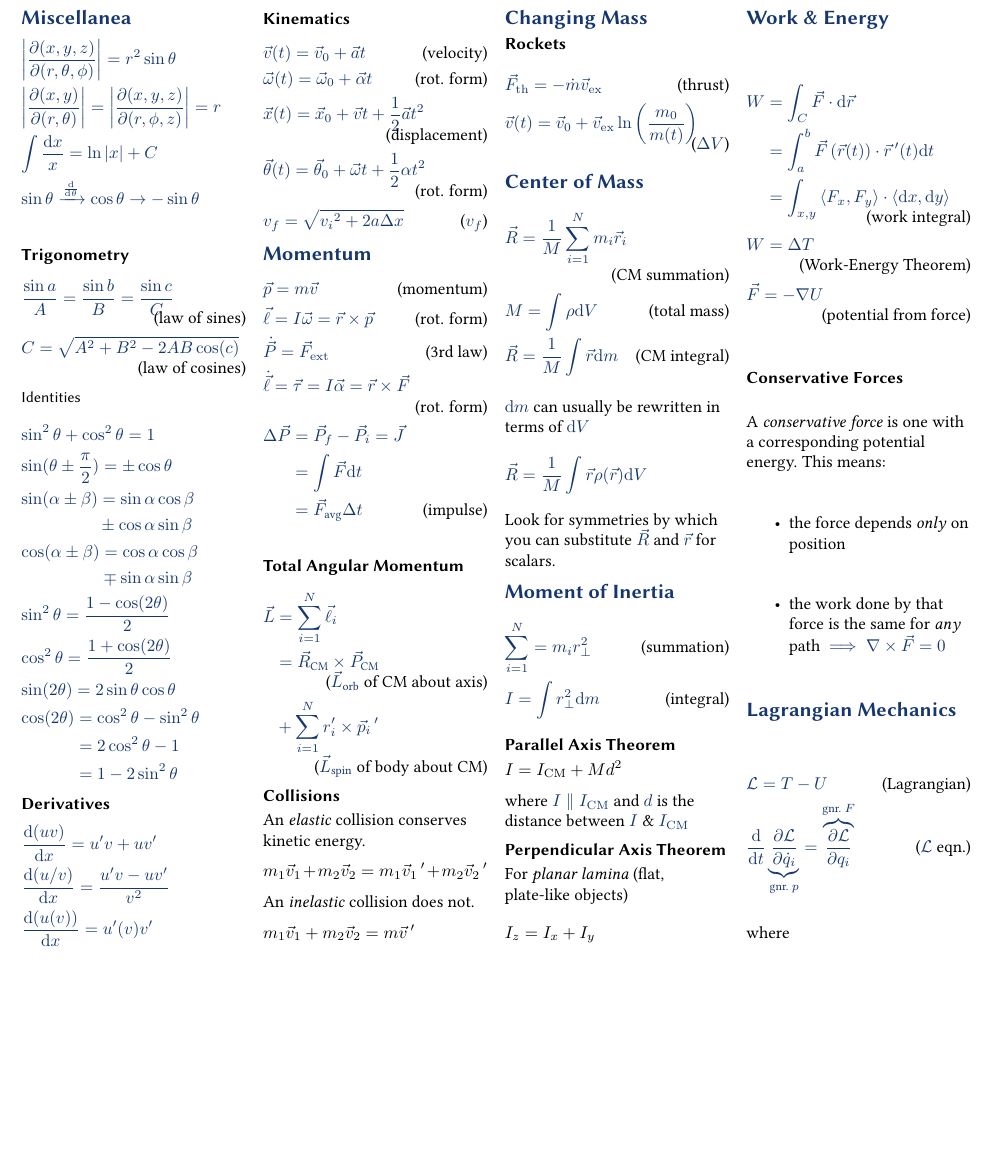
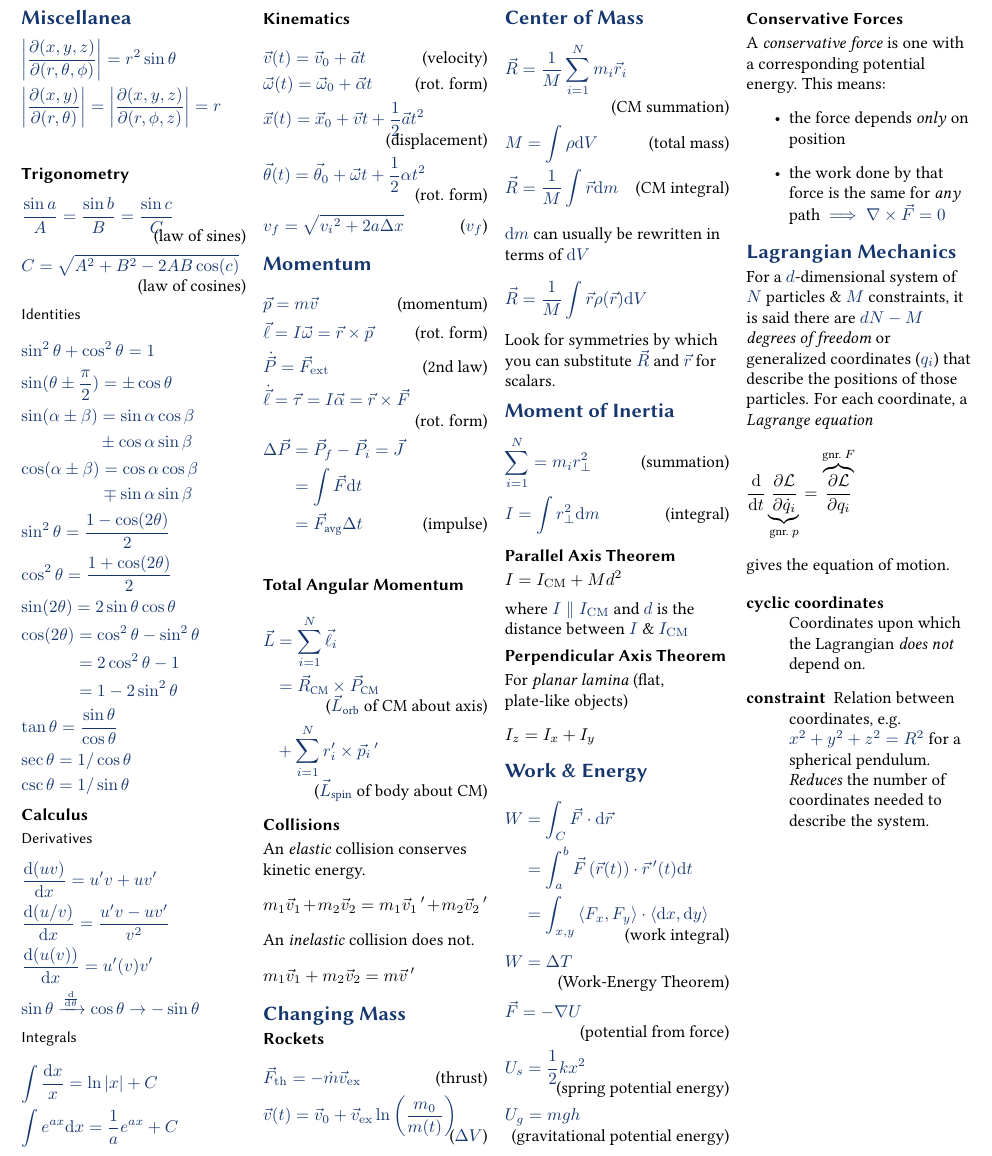
Before and after one commit to Langehennigr1/latex, a LaTeX document (cheatsheet/main.tex): part of the page, cut so that both start at the same text, the shorter picture padded with empty space. Compiled offline with pdfLaTeX.

Commit message:
finished cheat?

```diff
--- a/cheatsheet/main.tex
+++ b/cheatsheet/main.tex
@@ -8,8 +8,6 @@
 		\begin{gather*}
 			\left|\frac{\partial(x,y,z)}{\partial(r,\theta,\phi)}\right| = r^2 \sin \theta \\
 			\left| \frac{\partial(x,y)}{\partial(r,\theta)} \right| = \left| \frac{\partial(x,y,z)}{\partial(r,\phi,z)} \right| = r\\
-			\int \frac{\mathrm{d}x}{x} = \ln|x| + C\\
-			\sin\theta \xrightarrow{\diff{}{\theta}} \cos\theta \rightarrow -\sin\theta\\
 			%\xrightleftharpoons[d]{test}
 		\end{gather*}
 	\subsection{Trigonometry}
@@ -36,14 +35,24 @@
 					\cos(2\theta) &= \cos^2\theta - \sin^2\theta\\
 					&= 2\cos^2\theta - 1\\
 					&= 1 - 2\sin^2\theta
-				\end{split}
+				\end{split}\\
+				\tan\theta = \frac{\sin\theta}{\cos\theta}\\
+				\sec\theta = 1/\cos\theta\\
+				\csc\theta = 1/\sin\theta
 			\end{gather*}
-	\subsection{Derivatives}
-		\begin{gather*}
-			\diff{(uv)}{x} = u'v + uv'	\\
-			\diff{(u/v)}{x} = \frac{u'v - uv'}{v^2}	\\
-			\diff{( u(v) )}{x} = u'(v)v'
-		\end{gather*}
+	\subsection{Calculus}
+		\subsubsection{Derivatives}
+			\begin{gather*}
+				\diff{(uv)}{x} = u'v + uv'	\\
+				\diff{(u/v)}{x} = \frac{u'v - uv'}{v^2}	\\
+				\diff{( u(v) )}{x} = u'(v)v' \\
+				\sin\theta \xrightarrow{\diff{}{\theta}} \cos\theta \rightarrow -\sin\theta
+			\end{gather*}
+		\subsubsection{Integrals}
+			\begin{gather*}
+				\int \frac{\mathrm{d}x}{x} = \ln|x| + C\\
+				\int e^{ax} \mathrm{d}x = \frac{1}{a}e^{ax} + C
+			\end{gather*}
 	\subsection{Kinematics}
 		\begin{gather*}
 			\vec v(t) = \vec v_0 + \vec at 	\tag{velocity}\\
@@ -57,7 +66,7 @@
 	\begin{gather*}
 		\vec p = m\vec v	\tag{momentum}\\
 		\vec\ell = I\vec\omega = \vec r \times \vec p	\tag{rot. form}\\
-		\dot{\vec P} = \vec F_\mathrm{ext} \tag{3rd law}\\
+		\dot{\vec P} = \vec F_\mathrm{ext} \tag{2nd law}\\
 		\dot{\vec\ell} = \vec\tau = I\vec\alpha= \vec r \times \vec F	\tag{rot. form}\\
 		\begin{split}
 				\Delta\vec P &= \vec P_f - \vec P_i = \vec J	\\
@@ -118,7 +127,9 @@
 			&= \int_{x,y} \left\langle F_x, F_y \right\rangle \cdot \left\langle \mathrm{d}x, \mathrm{d}y \right\rangle
 			\end{split}\tag{work integral}\\
 			W = \Delta T	\tag{Work-Energy Theorem}\\
-			\vec F = -\nabla U	\tag{potential from force}
+			\vec F = -\nabla U	\tag{potential from force}\\
+			U_s = \frac{1}{2}kx^2	\tag{spring potential energy}\\
+			U_g = mgh				\tag{gravitational potential energy}
 		\end{gather*}
 
 %		\subsection{Line Integrals}
@@ -137,11 +148,11 @@
 			\end{itemize}
 
 	\section{Lagrangian Mechanics}
-			\begin{gather*}
-				\mathcal{L} = T - U	\tag{Lagrangian}\\
-				\diff{}{t} \underbrace{\diffp{\mathcal{L}}{{\dot{q}_i}}}_\text{gnr. $p$} =  \overbrace{\diffp{\mathcal{L}}{{q_i}}}^\text{gnr. $F$}	\tag{$\mathcal{L}$ eqn.}
-			\end{gather*}
-			where
+		For a $d$-dimensional system of $N$ particles \& $M$ constraints, it is said there are $dN - M$ \emph{degrees of freedom} or generalized coordinates ($q_i$) that describe the positions of those particles. For each coordinate, a \emph{Lagrange equation} \[ \diff{}{t} \underbrace{\diffp{\mathcal{L}}{{\dot{q}_i}}}_\text{gnr. $p$} =  \overbrace{\diffp{\mathcal{L}}{{q_i}}}^\text{gnr. $F$} \] gives the equation of motion.\\
+		\begin{description}
+			\item[cyclic coordinates] Coordinates upon which the Lagrangian \emph{does not} depend on.
+			\item[constraint] Relation between coordinates, e.g. $x^2 + y^2 + z^2 = R^2$ for a spherical pendulum. \emph{Reduces} the number of coordinates needed to describe the system.
+		\end{description}
 
 
 \end{document}
```
Also changed, not shown: cheatsheet/main.pdf, cheatsheet/main.tex (1 more changed lines), 6 other files.
